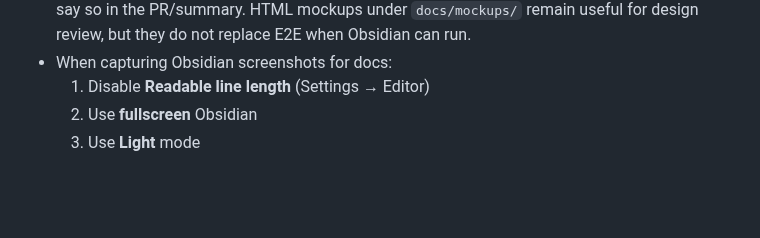
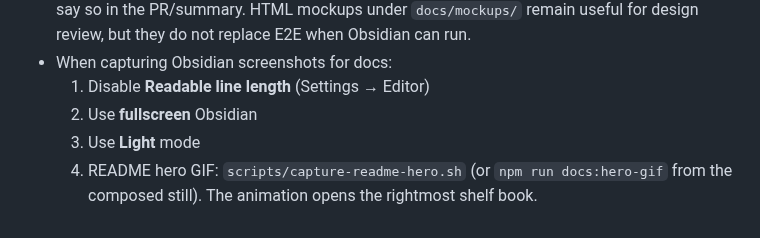
Before and after one commit to justinw0ng/fitness-plugin, a Markdown page: AGENTS.md, the part around the change. GitHub-like rendering; blank space fills up the shorter version.

```diff
--- a/AGENTS.md
+++ b/AGENTS.md
@@ -24,3 +24,4 @@ Obsidian community plugin (TypeScript, bundled with esbuild) for Atomic Tracker
   1. Disable **Readable line length** (Settings → Editor)
   2. Use **fullscreen** Obsidian
   3. Use **Light** mode
+  4. README hero GIF: `scripts/capture-readme-hero.sh` (or `npm run docs:hero-gif` from the composed still). The animation opens the rightmost shelf book.
```
Also changed, not shown: README.md (+1 -1 lines), docs/images/atomic-daily-hero.gif (added), 4 other files.
